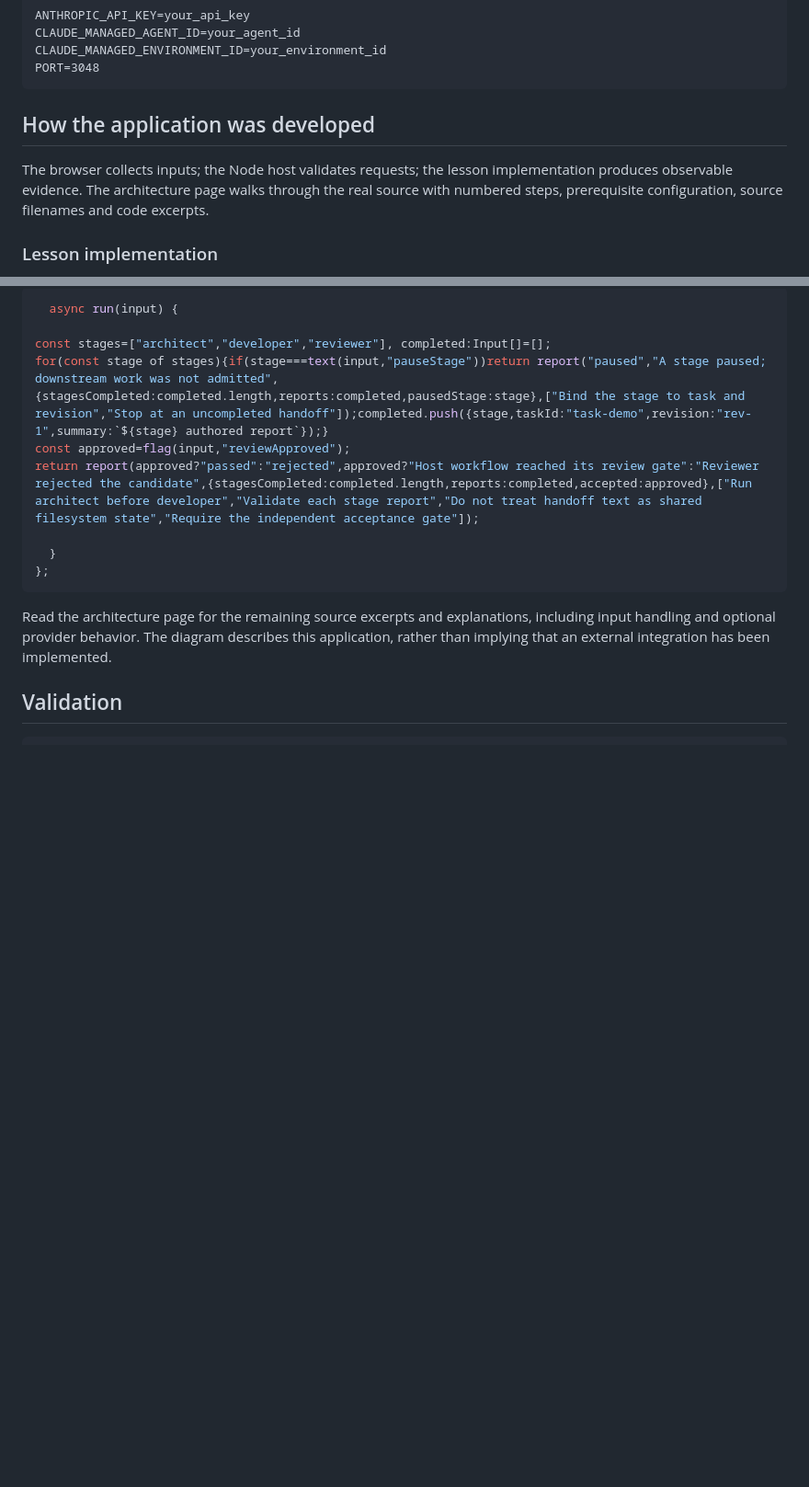
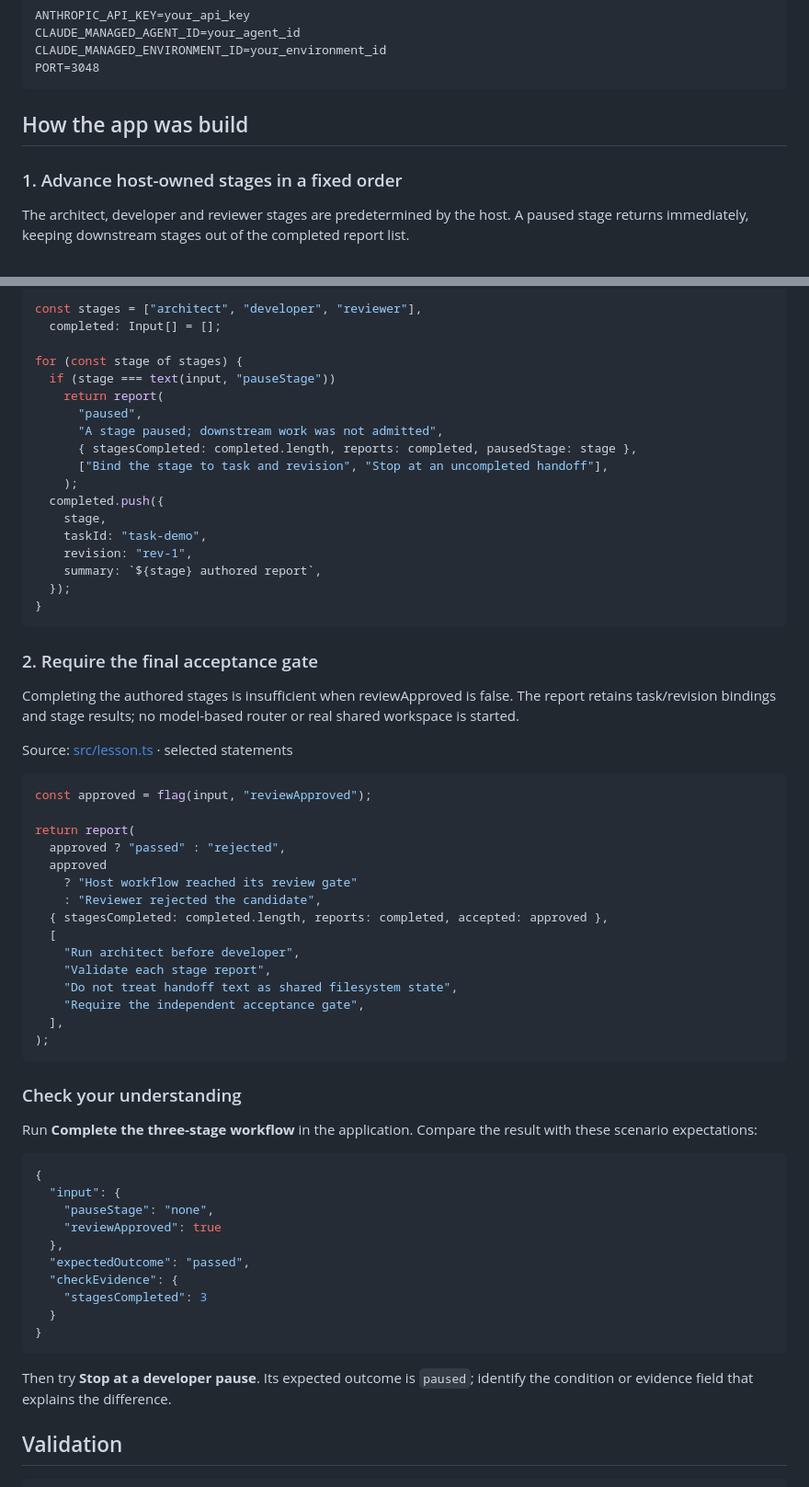
Before and after one commit to luiscoco/Udemy-claude-managed-agents-lesson-c48-app, a Markdown page: README.md, 2 parts joined by grey strips. Shown at 92% size. GitHub-like rendering; blank space fills up the shorter version.

Commit message:
Teach lesson concepts with formatted source walkthroughs

````diff
--- a/README.md
+++ b/README.md
@@ -42,9 +42,9 @@ CLAUDE_MANAGED_ENVIRONMENT_ID=your_environment_id
 PORT=3048
 ```
 
-## How the application was developed
+## How the app was build
 
-The browser collects inputs; the Node host validates requests; the lesson implementation produces observable evidence. The architecture page walks through the real source with numbered steps, prerequisite configuration, source filenames and code excerpts.
+### 1. Advance host-owned stages in a fixed order
 
-### Lesson implementation
+The architect, developer and reviewer stages are predetermined by the host. A paused stage returns immediately, keeping downstream stages out of the completed report list.
 
@@ -52,17 +52,67 @@ The browser collects inputs; the Node host validates requests; the lesson implem
 
 ```typescript
-  async run(input) {
+const stages = ["architect", "developer", "reviewer"],
+  completed: Input[] = [];
 
-const stages=["architect","developer","reviewer"], completed:Input[]=[];
-for(const stage of stages){if(stage===text(input,"pauseStage"))return report("paused","A stage paused; downstream work was not admitted",{stagesCompleted:completed.length,reports:completed,pausedStage:stage},["Bind the stage to task and revision","Stop at an uncompleted handoff"]);completed.push({stage,taskId:"task-demo",revision:"rev-1",summary:`${stage} authored report`});}
-const approved=flag(input,"reviewApproved");
-return report(approved?"passed":"rejected",approved?"Host workflow reached its review gate":"Reviewer rejected the candidate",{stagesCompleted:completed.length,reports:completed,accepted:approved},["Run architect before developer","Validate each stage report","Do not treat handoff text as shared filesystem state","Require the independent acceptance gate"]);
-
-  }
-};
+for (const stage of stages) {
+  if (stage === text(input, "pauseStage"))
+    return report(
+      "paused",
+      "A stage paused; downstream work was not admitted",
+      { stagesCompleted: completed.length, reports: completed, pausedStage: stage },
+      ["Bind the stage to task and revision", "Stop at an uncompleted handoff"],
+    );
+  completed.push({
+    stage,
+    taskId: "task-demo",
+    revision: "rev-1",
+    summary: `${stage} authored report`,
+  });
+}
 ```
 
-Read the architecture page for the remaining source excerpts and explanations, including input handling and optional provider behavior. The diagram describes this application, rather than implying that an external integration has been implemented.
+### 2. Require the final acceptance gate
+
+Completing the authored stages is insufficient when reviewApproved is false. The report retains task/revision bindings and stage results; no model-based router or real shared workspace is started.
+
+Source: [src/lesson.ts](src/lesson.ts#L15) · selected statements
+
+```typescript
+const approved = flag(input, "reviewApproved");
+
+return report(
+  approved ? "passed" : "rejected",
+  approved
+    ? "Host workflow reached its review gate"
+    : "Reviewer rejected the candidate",
+  { stagesCompleted: completed.length, reports: completed, accepted: approved },
+  [
+    "Run architect before developer",
+    "Validate each stage report",
+    "Do not treat handoff text as shared filesystem state",
+    "Require the independent acceptance gate",
+  ],
+);
+```
+
+### Check your understanding
+
+Run **Complete the three-stage workflow** in the application. Compare the result with these scenario expectations:
+
+```json
+{
+  "input": {
+    "pauseStage": "none",
+    "reviewApproved": true
+  },
+  "expectedOutcome": "passed",
+  "checkEvidence": {
+    "stagesCompleted": 3
+  }
+}
+```
+
+Then try **Stop at a developer pause**. Its expected outcome is `paused`; identify the condition or evidence field that explains the difference.
 
 ## Validation
 
````
Also changed, not shown: other parts of README.md (+1 -1 lines).
